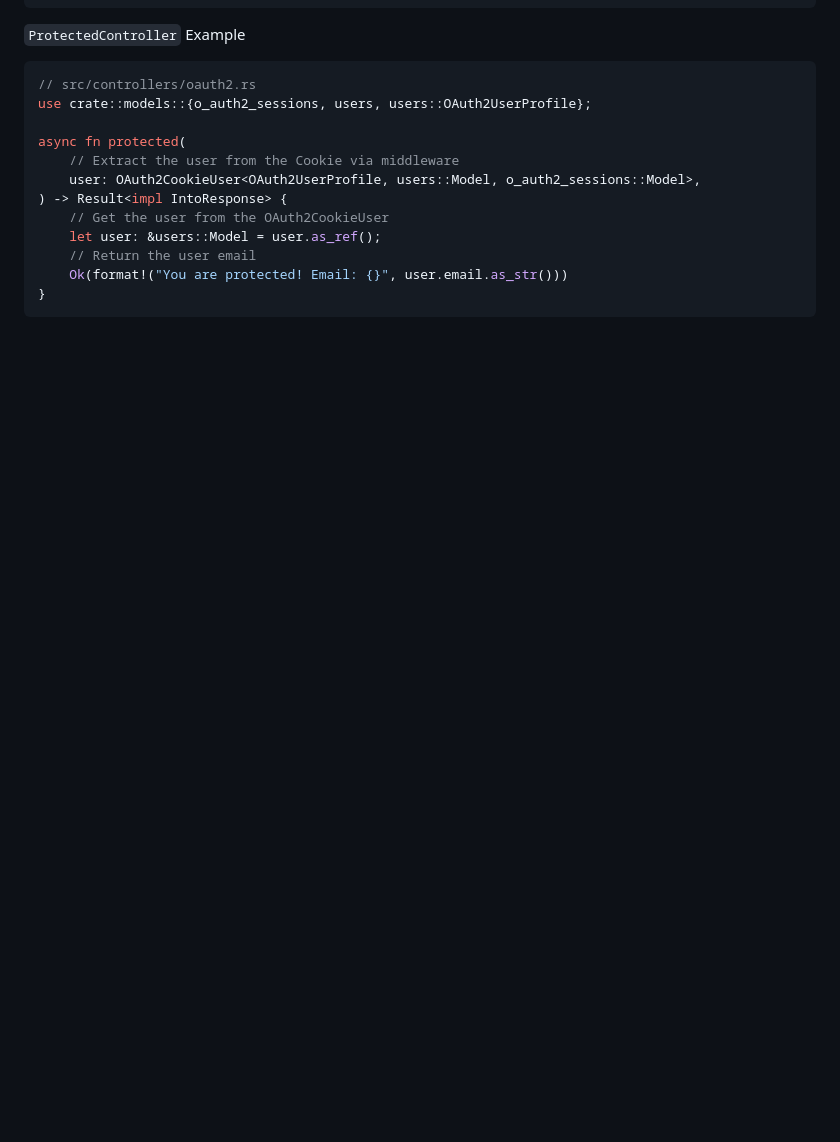
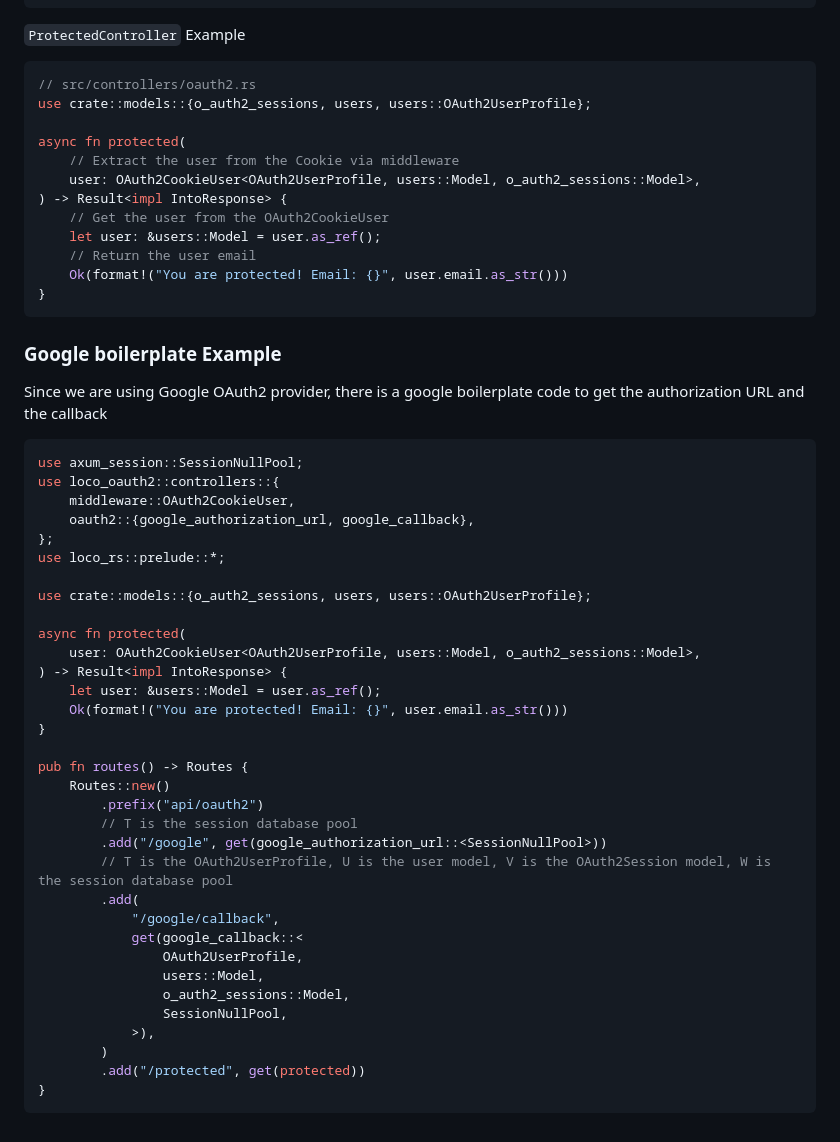
Before and after one commit to yinho999/loco-oauth2, a Markdown page: README.md, the part around the change. GitHub-like rendering; blank space fills up the shorter version.

Commit message:
Updated Controller documentation.

````diff
--- a/README.md
+++ b/README.md
@@ -559,3 +559,44 @@ async fn protected(
     Ok(format!("You are protected! Email: {}", user.email.as_str()))
 }
 ```
+
+### Google boilerplate Example
+
+Since we are using Google OAuth2 provider, there is a google boilerplate code to get the authorization URL and the
+callback
+
+```rust
+use axum_session::SessionNullPool;
+use loco_oauth2::controllers::{
+    middleware::OAuth2CookieUser,
+    oauth2::{google_authorization_url, google_callback},
+};
+use loco_rs::prelude::*;
+
+use crate::models::{o_auth2_sessions, users, users::OAuth2UserProfile};
+
+async fn protected(
+    user: OAuth2CookieUser<OAuth2UserProfile, users::Model, o_auth2_sessions::Model>,
+) -> Result<impl IntoResponse> {
+    let user: &users::Model = user.as_ref();
+    Ok(format!("You are protected! Email: {}", user.email.as_str()))
+}
+
+pub fn routes() -> Routes {
+    Routes::new()
+        .prefix("api/oauth2")
+        // T is the session database pool
+        .add("/google", get(google_authorization_url::<SessionNullPool>))
+        // T is the OAuth2UserProfile, U is the user model, V is the OAuth2Session model, W is the session database pool
+        .add(
+            "/google/callback",
+            get(google_callback::<
+                OAuth2UserProfile,
+                users::Model,
+                o_auth2_sessions::Model,
+                SessionNullPool,
+            >),
+        )
+        .add("/protected", get(protected))
+}
+```
````
